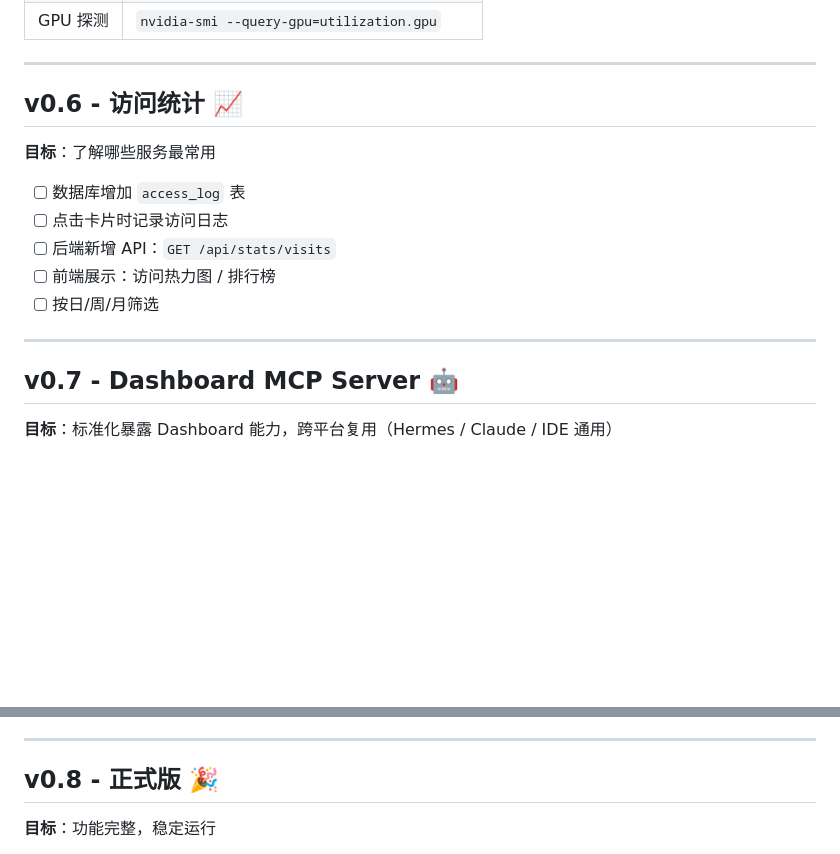
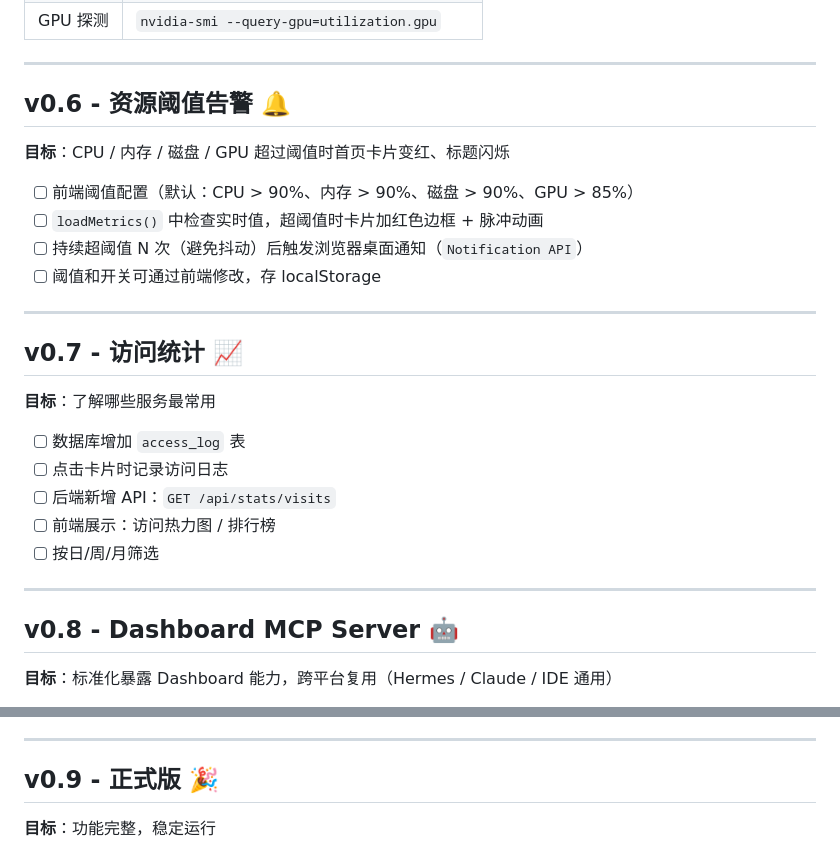
Before and after one commit to ZhaoHaosen1997/dashboard, a Markdown page: VERSION_PLAN.md, 2 parts joined by grey strips. Drawn GitHub-style; blank space fills up the shorter version.

Commit message:
VERSION_PLAN: v0.6 改为资源阈值告警，访问统计延后至 v0.7

```diff
--- a/VERSION_PLAN.md
+++ b/VERSION_PLAN.md
@@ -275,7 +275,18 @@
 
 ---
 
-## v0.6 - 访问统计 📈
+## v0.6 - 资源阈值告警 🔔
+
+**目标**：CPU / 内存 / 磁盘 / GPU 超过阈值时首页卡片变红、标题闪烁
+
+- [ ] 前端阈值配置（默认：CPU > 90%、内存 > 90%、磁盘 > 90%、GPU > 85%）
+- [ ] `loadMetrics()` 中检查实时值，超阈值时卡片加红色边框 + 脉冲动画
+- [ ] 持续超阈值 N 次（避免抖动）后触发浏览器桌面通知（`Notification API`）
+- [ ] 阈值和开关可通过前端修改，存 localStorage
+
+---
+
+## v0.7 - 访问统计 📈
 
 **目标**：了解哪些服务最常用
 
@@ -287,7 +298,7 @@
 
 ---
 
-## v0.7 - Dashboard MCP Server 🤖
+## v0.8 - Dashboard MCP Server 🤖
 
 **目标**：标准化暴露 Dashboard 能力，跨平台复用（Hermes / Claude / IDE 通用）
 
@@ -307,7 +318,7 @@
 
 ---
 
-## v0.8 - 正式版 🎉
+## v0.9 - 正式版 🎉
 
 **目标**：功能完整，稳定运行
 
```
